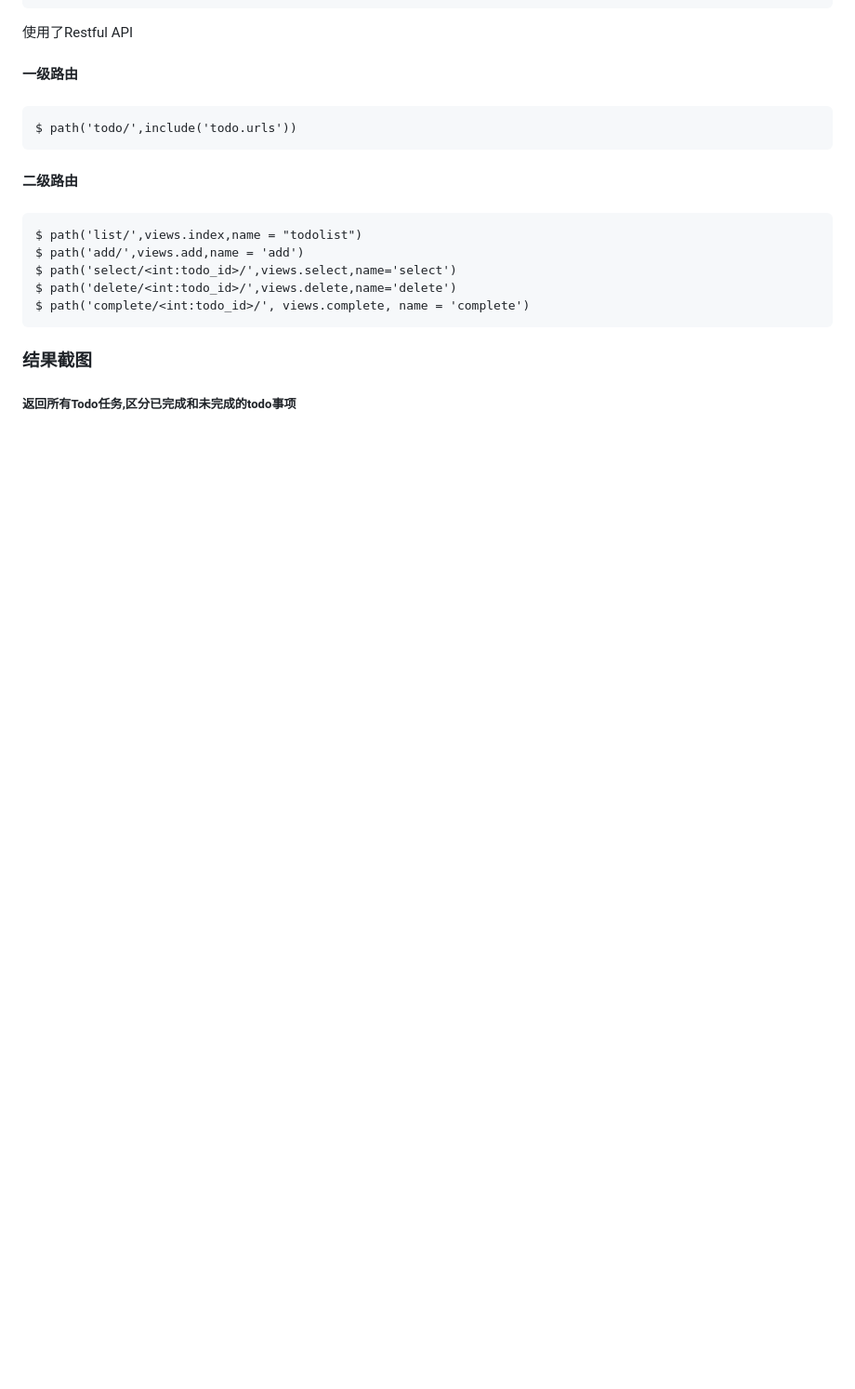
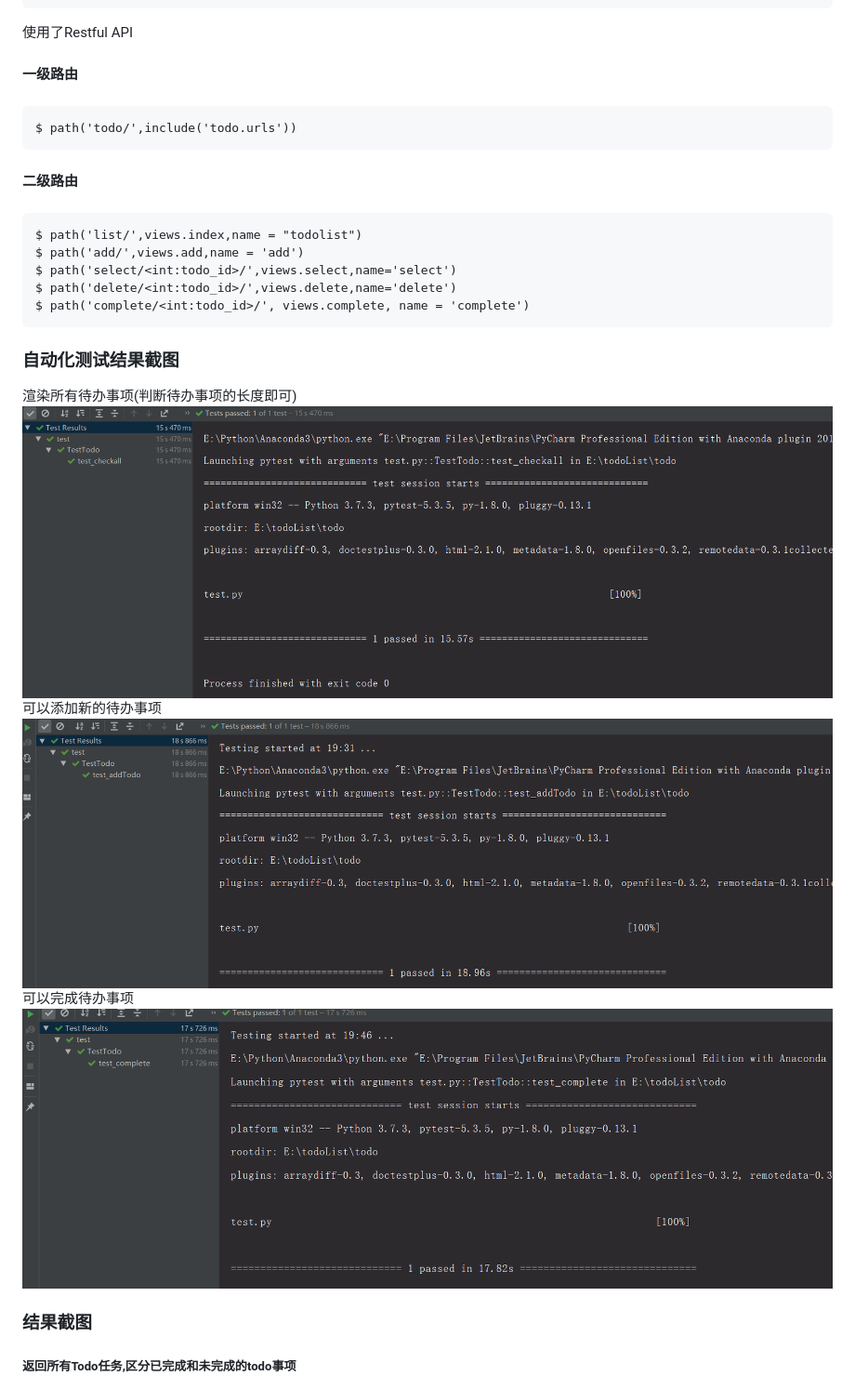
Before and after one commit to ZacharyZgw/todoList2, a Markdown page: README.md, the part around the change printed below. Shown: that part at 93% size. Drawn GitHub-style; pictures changed too: result/testadd.png (added), result/testcheckall.png (added), result/testcomplete.png (added); blank space fills up the shorter version.

```diff
--- a/README.md
+++ b/README.md
@@ -23,6 +33,15 @@
     $ path('select/<int:todo_id>/',views.select,name='select')
     $ path('delete/<int:todo_id>/',views.delete,name='delete')
     $ path('complete/<int:todo_id>/', views.complete, name = 'complete')
+### 自动化测试结果截图
+渲染所有待办事项(判断待办事项的长度即可)
+![todolist](result/testcheckall.png)
+可以添加新的待办事项
+![todolist](result/testadd.png)
+可以完成待办事项
+![todolist](result/testcomplete.png)
+
+
 ### 结果截图
 ##### 返回所有Todo任务,区分已完成和未完成的todo事项
 ![todolist](result/selectall.png)
```
Also changed, not shown: other parts of README.md (+10 -0 lines), 4 other files.
